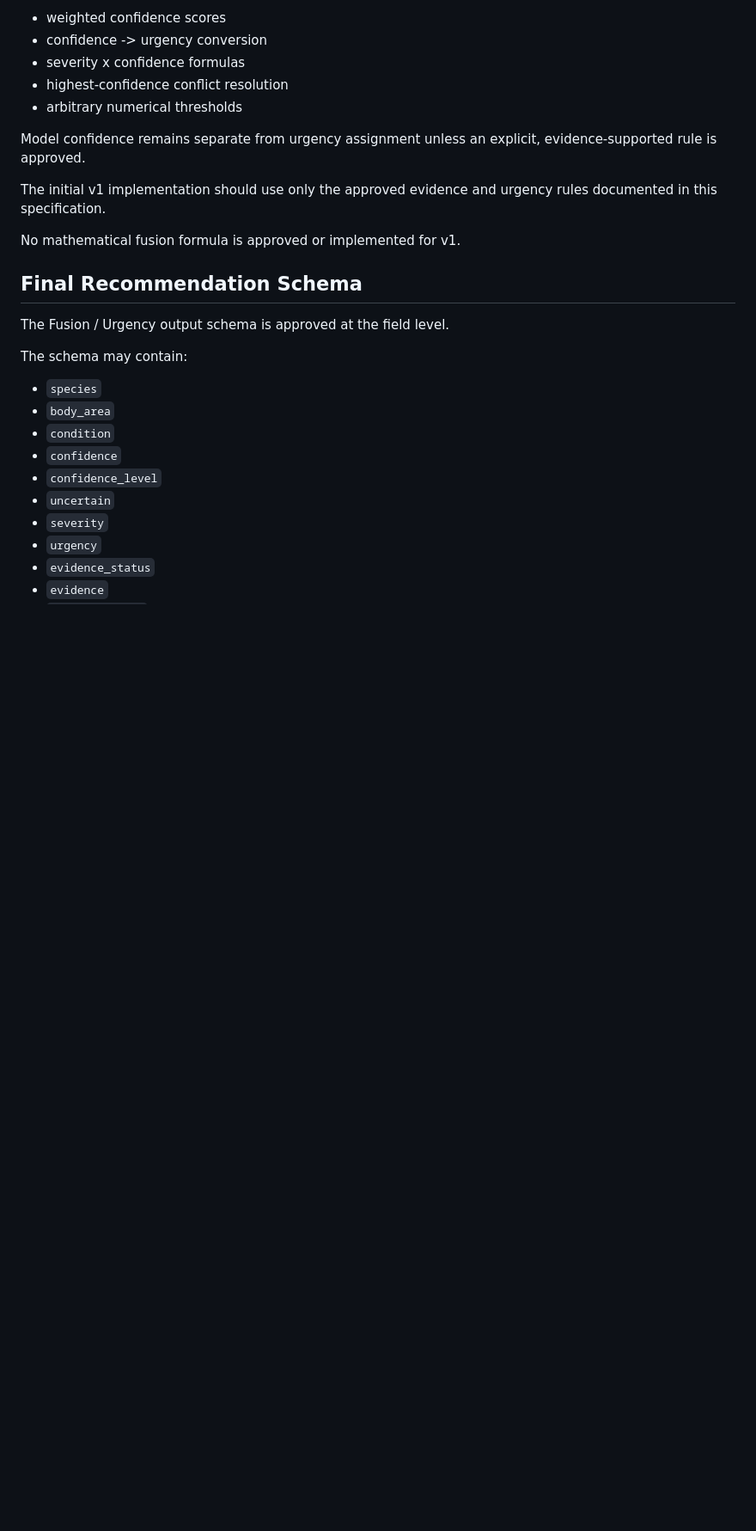
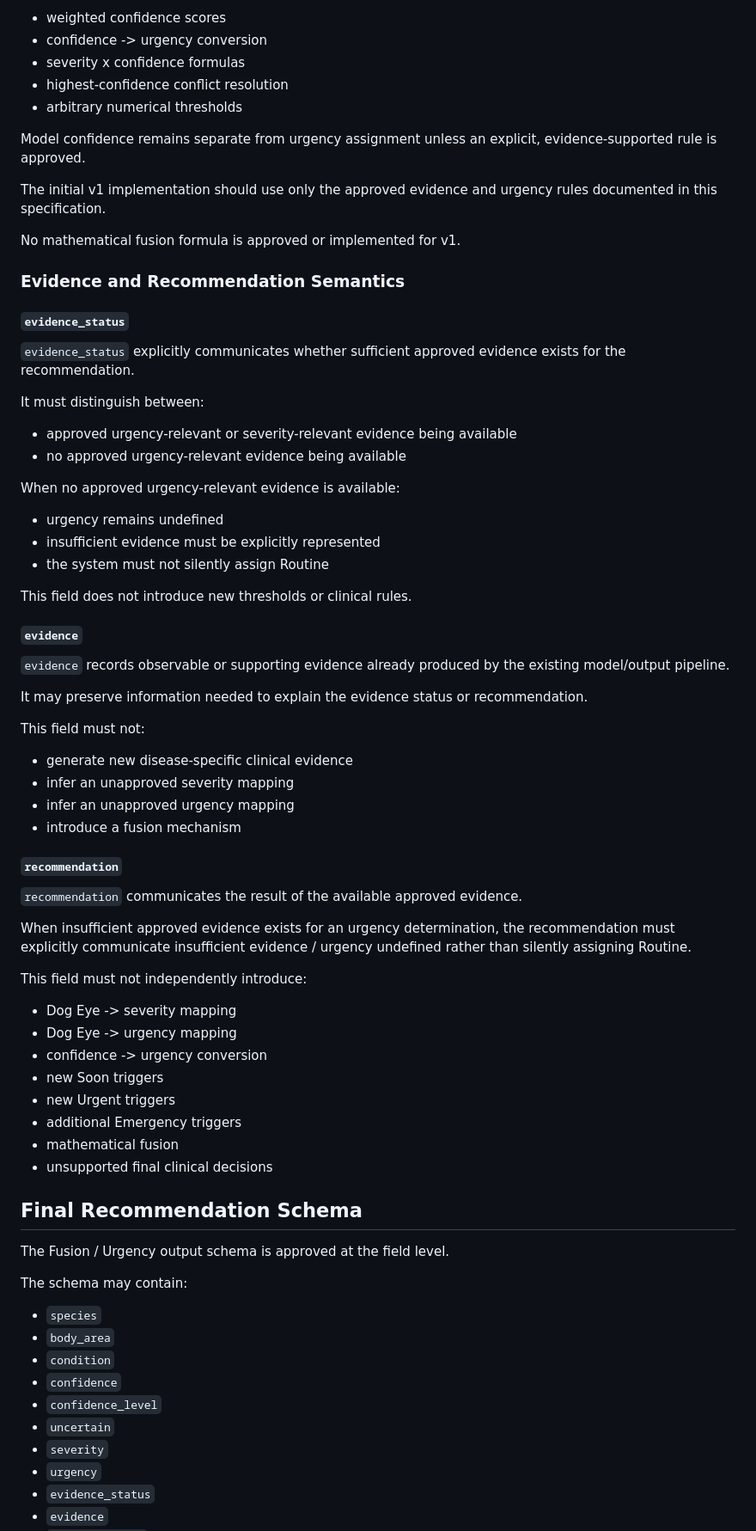
Before and after one commit to Asish-K15/scanAI, a Markdown page: docs/FUSION_URGENCY_SPEC.md, the part around one of its changes. Shown at 86% size. GitHub-like rendering; blank space fills up the shorter version.

Commit message:
Define evidence and recommendation semantics

```diff
--- a/docs/FUSION_URGENCY_SPEC.md
+++ b/docs/FUSION_URGENCY_SPEC.md
@@ -278,6 +278,55 @@ Model confidence remains separate from urgency assignment unless an explicit, ev
 The initial v1 implementation should use only the approved evidence and urgency rules documented in this specification.
 
 No mathematical fusion formula is approved or implemented for v1.
+
+### Evidence and Recommendation Semantics
+
+#### `evidence_status`
+
+`evidence_status` explicitly communicates whether sufficient approved evidence exists for the recommendation.
+
+It must distinguish between:
+
+- approved urgency-relevant or severity-relevant evidence being available
+- no approved urgency-relevant evidence being available
+
+When no approved urgency-relevant evidence is available:
+
+- urgency remains undefined
+- insufficient evidence must be explicitly represented
+- the system must not silently assign Routine
+
+This field does not introduce new thresholds or clinical rules.
+
+#### `evidence`
+
+`evidence` records observable or supporting evidence already produced by the existing model/output pipeline.
+
+It may preserve information needed to explain the evidence status or recommendation.
+
+This field must not:
+
+- generate new disease-specific clinical evidence
+- infer an unapproved severity mapping
+- infer an unapproved urgency mapping
+- introduce a fusion mechanism
+
+#### `recommendation`
+
+`recommendation` communicates the result of the available approved evidence.
+
+When insufficient approved evidence exists for an urgency determination, the recommendation must explicitly communicate insufficient evidence / urgency undefined rather than silently assigning Routine.
+
+This field must not independently introduce:
+
+- Dog Eye -> severity mapping
+- Dog Eye -> urgency mapping
+- confidence -> urgency conversion
+- new Soon triggers
+- new Urgent triggers
+- additional Emergency triggers
+- mathematical fusion
+- unsupported final clinical decisions
 
 ## Final Recommendation Schema
 
```
Also changed, not shown: other parts of docs/FUSION_URGENCY_SPEC.md (+3 -3 lines).
